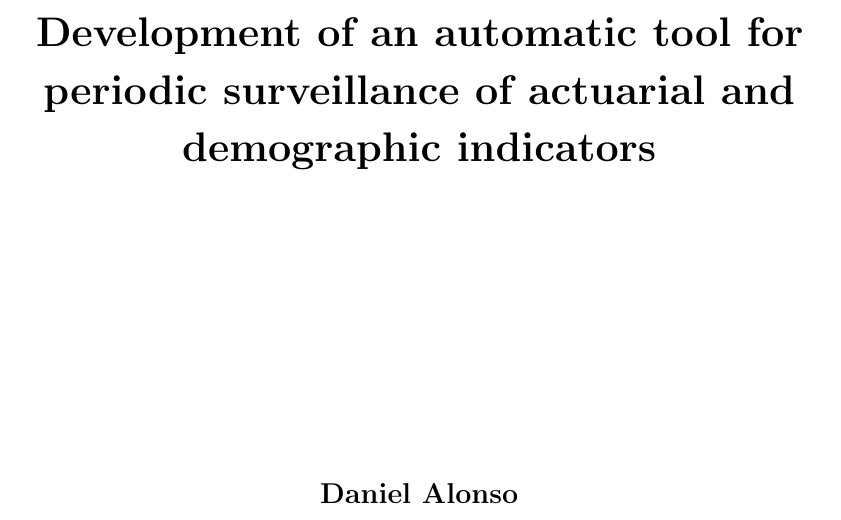
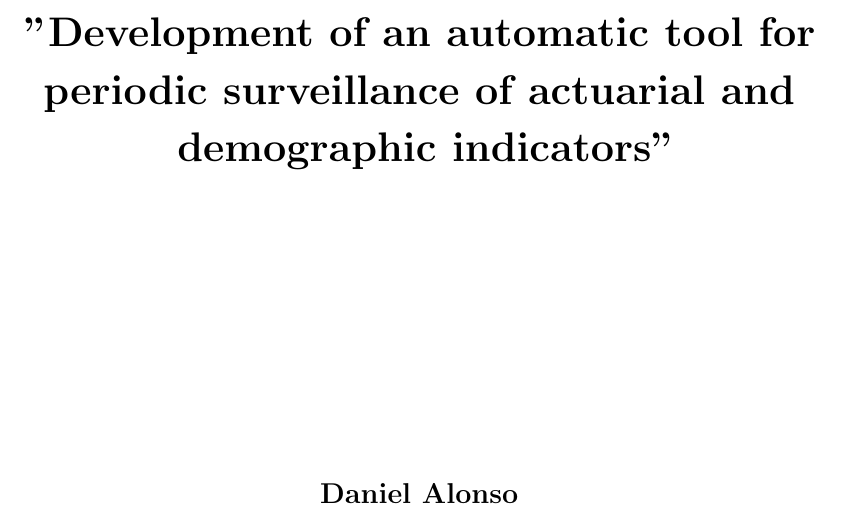
Before and after one commit to dreth/tfm_uc3m, a LaTeX document (paper/coverpage/coverpage.tex): part of the page, cut so that both start at the same text. Compiled offline with pdfLaTeX.

```diff
--- a/paper/coverpage/coverpage.tex
+++ b/paper/coverpage/coverpage.tex
@@ -20,7 +20,7 @@
 \begin{document}
 	\begin{titlepage}
 	\begin{center}
-	\linespread{2}\selectfont\bfseries{\LARGE Development of an automatic tool for periodic surveillance of actuarial and demographic indicators}
+	\linespread{2}\selectfont\bfseries{\LARGE "Development of an automatic tool for periodic surveillance of actuarial and demographic indicators"}
 	\\[5 cm]
 	\textbf{\large Daniel Alonso}\\[0.6cm]
 	\textbf{Tutors:}\\[0.01cm]
```
Also changed, not shown: paper/coverpage/coverpage.pdf, paper/report.pdf (added), 2 other files.
